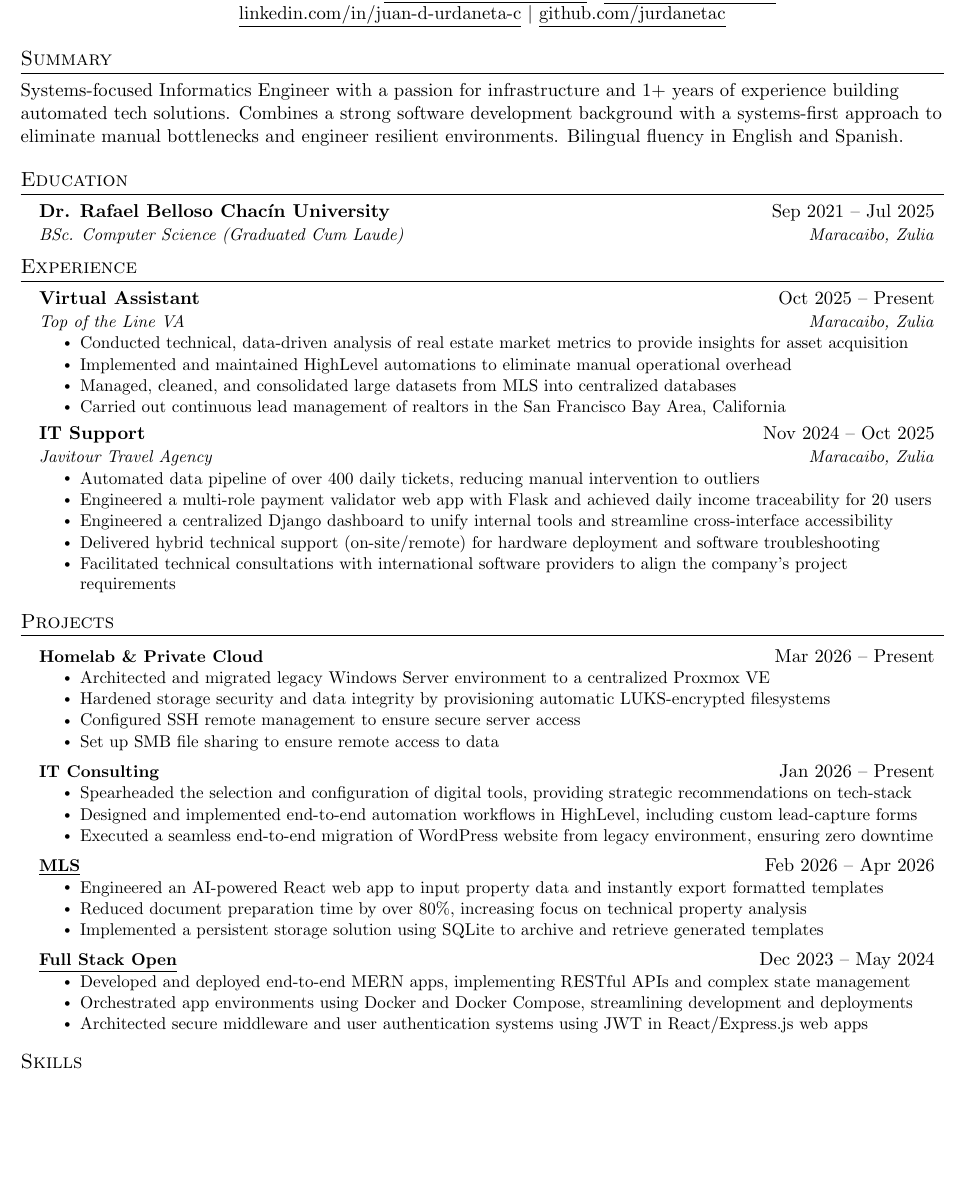
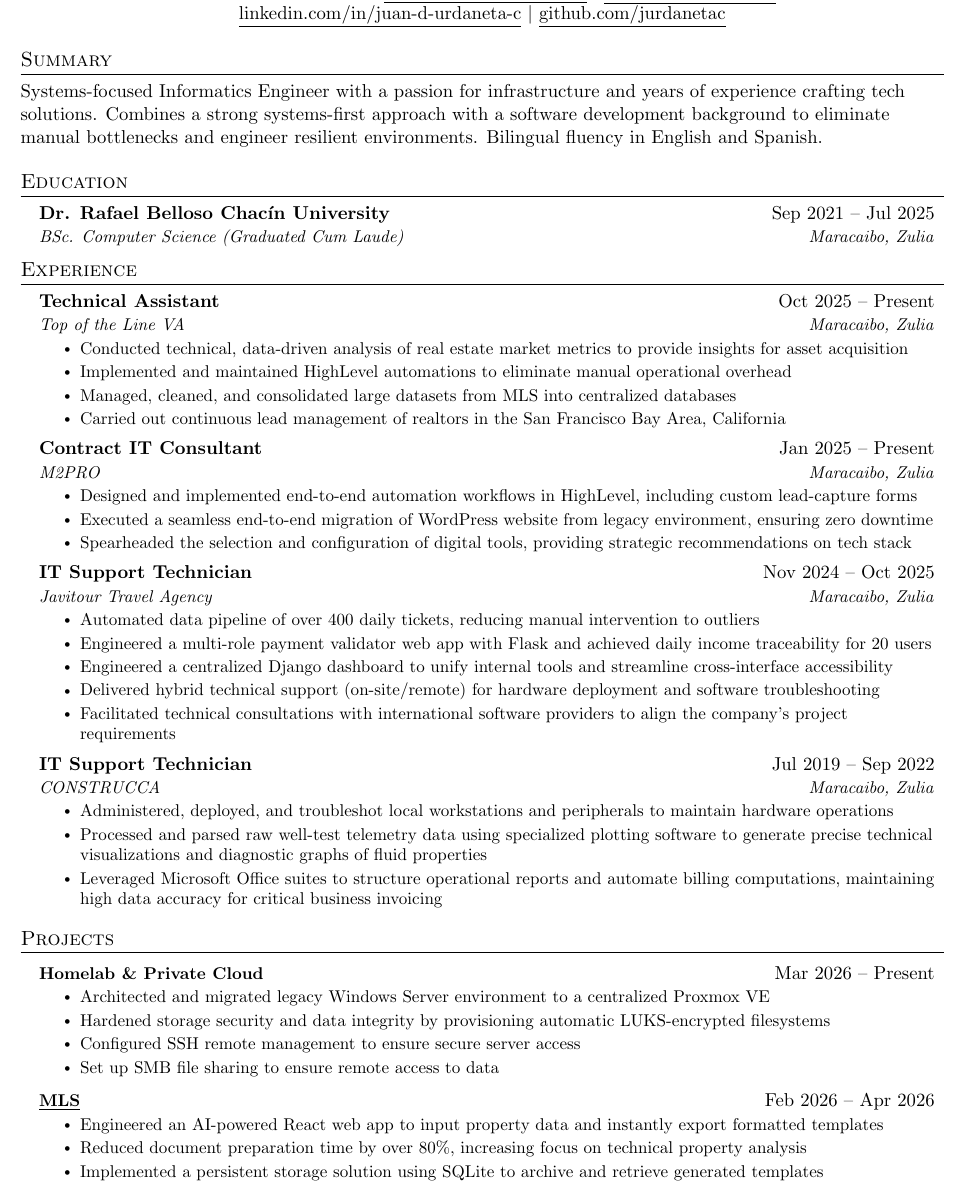
Before and after one commit to jurdanetac/resume, a LaTeX document (english.tex): part of the page before the commit and part of page 1 of 2 after it, cut so that both start at the same text, the shorter picture padded with empty space. Compiled offline with pdfLaTeX.

Commit message:
Add missing experience

```diff
--- a/english.tex
+++ b/english.tex
@@ -115,7 +115,7 @@
 
 %-----------SUMMARY-----------
 \section{Summary}
-Systems-focused Informatics Engineer with a passion for infrastructure and 1+ years of experience building automated tech solutions. Combines a strong software development background with a systems-first approach to eliminate manual bottlenecks and engineer resilient environments. Bilingual fluency in English and Spanish.
+Systems-focused Informatics Engineer with a passion for infrastructure and years of experience crafting tech solutions. Combines a strong systems-first approach with a software development background to eliminate manual bottlenecks and engineer resilient environments. Bilingual fluency in English and Spanish.
 
 %-----------EDUCATION-----------
 \section{Education}
@@ -138,7 +138,7 @@ Systems-focused Informatics Engineer with a passion for infrastructure and 1+ ye
   \resumeSubHeadingListStart
 
     \resumeSubheading
-      {Virtual Assistant}{Oct 2025 -- Present}
+      {Technical Assistant}{Oct 2025 -- Present}
       {Top of the Line VA}{Maracaibo, Zulia}
       \resumeItemListStart
         \resumeItem{Conducted technical, data-driven analysis of real estate market metrics to provide insights for asset acquisition}
@@ -148,7 +148,16 @@ Systems-focused Informatics Engineer with a passion for infrastructure and 1+ ye
       \resumeItemListEnd
 
     \resumeSubheading
-      {IT Support}{Nov 2024 -- Oct 2025}
+      {Contract IT Consultant}{Jan 2025 -- Present}
+      {M2PRO}{Maracaibo, Zulia}
+      \resumeItemListStart
+        \resumeItem{Designed and implemented end-to-end automation workflows in HighLevel, including custom lead-capture forms}
+        \resumeItem{Executed a seamless end-to-end migration of WordPress website from legacy environment, ensuring zero downtime}
+        \resumeItem{Spearheaded the selection and configuration of digital tools, providing strategic recommendations on tech stack}
+      \resumeItemListEnd
+
+    \resumeSubheading
+      {IT Support Technician}{Nov 2024 -- Oct 2025}
       {Javitour Travel Agency}{Maracaibo, Zulia}
       \resumeItemListStart
         \resumeItem{Automated data pipeline of over 400 daily tickets, reducing manual intervention to outliers}
@@ -157,6 +166,15 @@ Systems-focused Informatics Engineer with a passion for infrastructure and 1+ ye
         \resumeItem{Delivered hybrid technical support (on-site/remote) for hardware deployment and software troubleshooting}
         \resumeItem{Facilitated technical consultations with international software providers to align the company's project requirements}
     \resumeItemListEnd
+
+    \resumeSubheading
+      {IT Support Technician}{Jul 2019 -- Sep 2022}
+      {CONSTRUCCA}{Maracaibo, Zulia}
+      \resumeItemListStart
+        \resumeItem{Administered, deployed, and troubleshot local workstations and peripherals to maintain hardware operations}
+        \resumeItem{Processed and parsed raw well-test telemetry data using specialized plotting software to generate precise technical visualizations and diagnostic graphs of fluid properties}
+        \resumeItem{Leveraged Microsoft Office suites to structure operational reports and automate billing computations, maintaining high data accuracy for critical business invoicing}
+      \resumeItemListEnd
 
   \resumeSubHeadingListEnd
 
@@ -175,14 +193,6 @@ Systems-focused Informatics Engineer with a passion for infrastructure and 1+ ye
         \resumeItemListEnd
 
       \resumeProjectHeading
-          {\textbf{IT Consulting}}{Jan 2026 -- Present}
-          \resumeItemListStart
-            \resumeItem{Spearheaded the selection and configuration of digital tools, providing strategic recommendations on tech-stack}
-            \resumeItem{Designed and implemented end-to-end automation workflows in HighLevel, including custom lead-capture forms}
-            \resumeItem{Executed a seamless end-to-end migration of WordPress website from legacy environment, ensuring zero downtime}
-          \resumeItemListEnd
-
-      \resumeProjectHeading
           {\href{https://github.com/jurdanetac/mls}{\underline{\textbf{MLS}}}}{Feb 2026 -- Apr 2026}
           \resumeItemListStart
             \resumeItem{Engineered an AI-powered React web app to input property data and instantly export formatted templates}
@@ -190,13 +200,13 @@ Systems-focused Informatics Engineer with a passion for infrastructure and 1+ ye
             \resumeItem{Implemented a persistent storage solution using SQLite to archive and retrieve generated templates}
           \resumeItemListEnd
 
-      \resumeProjectHeading
-          {\href{https://github.com/jurdanetac/fullstackopen}{\underline{\textbf{Full Stack Open}}}}{Dec 2023 -- May 2024}
-          \resumeItemListStart
-            \resumeItem{Developed and deployed end-to-end MERN apps, implementing RESTful APIs and complex state management}
-            \resumeItem{Orchestrated app environments using Docker and Docker Compose, streamlining development and deployments}
-            \resumeItem{Architected secure middleware and user authentication systems using JWT in React/Express.js web apps}
-          \resumeItemListEnd
+%      \resumeProjectHeading
+%          {\href{https://github.com/jurdanetac/fullstackopen}{\underline{\textbf{Full Stack Open}}}}{Dec 2023 -- May 2024}
+%          \resumeItemListStart
+%            \resumeItem{Developed and deployed end-to-end MERN apps, implementing RESTful APIs and complex state management}
+%            \resumeItem{Orchestrated app environments using Docker and Docker Compose, streamlining development and deployments}
+%            \resumeItem{Architected secure middleware and user authentication systems using JWT in React/Express.js web apps}
+%          \resumeItemListEnd
 
     \resumeSubHeadingListEnd
 
```
